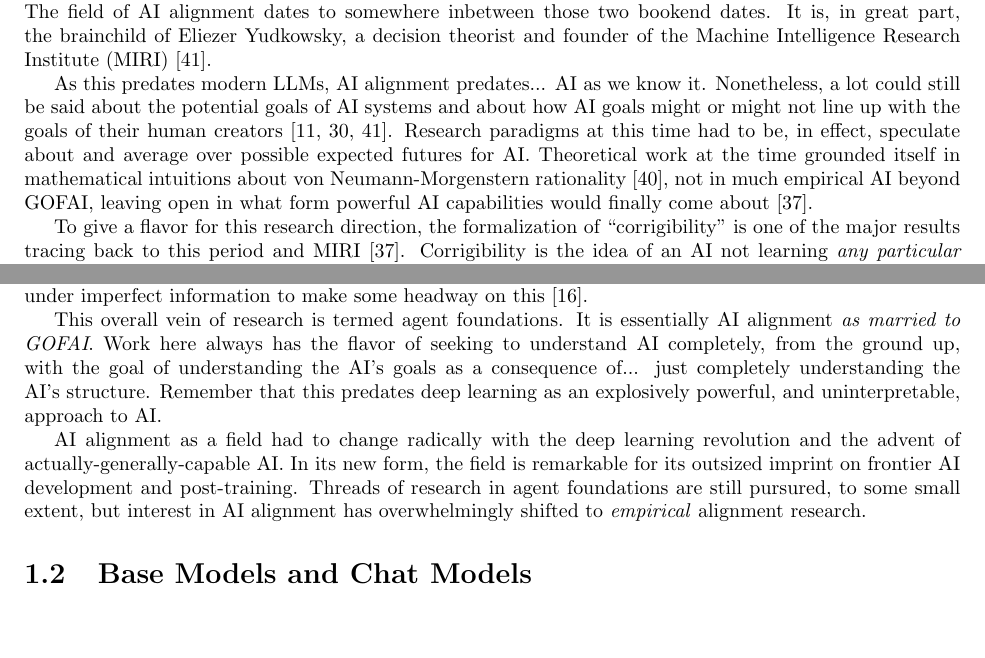
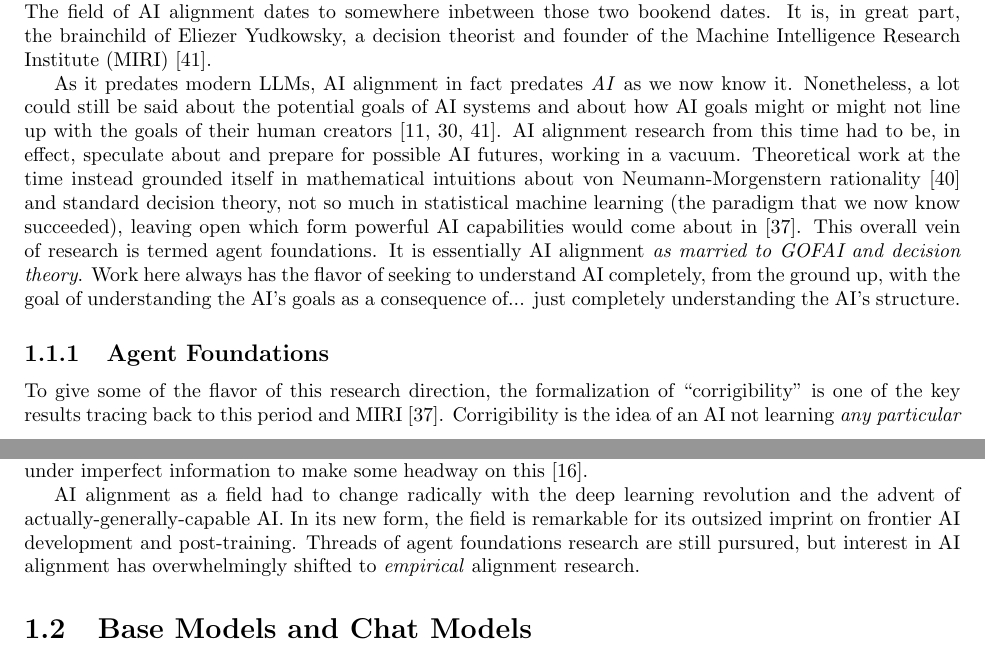
Before and after one commit to simbrain/NeuralNetworksCogSciBook, a LaTeX thesis (SampleContainerDoc.tex, which reads AI_Alignment.tex): two parts of pages 1 and 2 of 14, joined at a grey line, cut so that both start at the same text, the shorter picture padded with empty space. Compiled offline with pdfLaTeX.

Commit message:
fix: readability, subsections

```diff
--- a/AI_Alignment.tex
+++ b/AI_Alignment.tex
@@ -29,20 +29,27 @@ bookend dates. It is, in great part, the brainchild of Eliezer Yudkowsky, a
 decision theorist and founder of the Machine Intelligence Research Institute
 (MIRI) \cite{yudkowsky2008factor}.
 
-As this predates modern LLMs, AI alignment predates... AI as we know it.
-Nonetheless, a lot could still be said about the potential goals of AI systems
-and about how AI goals might or might not line up with the goals of their human
-creators
-\cite{bostrom2014superintelligence,omohundro2008drives,yudkowsky2008factor}.
-Research paradigms at this time had to be, in effect, speculate about and
-average over possible expected futures for AI. Theoretical work at the time
-grounded itself in mathematical intuitions about von Neumann-Morgenstern
-rationality \cite{von1944games}, not in much empirical AI beyond GOFAI, leaving
-open in what form powerful AI capabilities would finally come about
-\cite{soares2015corrigibility}.
+As it predates modern LLMs, AI alignment in fact predates \emph{AI} as we now
+know it. Nonetheless, a lot could still be said about the potential goals of AI
+systems and about how AI goals might or might not line up with the goals of
+their human creators
+\cite{bostrom2014superintelligence,omohundro2008drives,yudkowsky2008factor}. AI
+alignment research from this time had to be, in effect, speculate about and
+prepare for possible AI futures, working in a vacuum. Theoretical work at the
+time instead grounded itself in mathematical intuitions about von
+Neumann-Morgenstern rationality \cite{von1944games} and standard decision
+theory, not so much in statistical machine learning (the paradigm that we now
+know succeeded), leaving open which form powerful AI capabilities would come
+about in \cite{soares2015corrigibility}. This overall vein of research is
+termed agent foundations. It is essentially AI alignment \emph{as married to
+GOFAI and decision theory}. Work here always has the flavor of seeking to
+understand AI completely, from the ground up, with the goal of understanding
+the AI's goals as a consequence of... just completely understanding the AI's
+structure.
 
-To give a flavor for this research direction, the formalization of
-``corrigibility'' is one of the major results tracing back to this period and
+\subsection{Agent Foundations}
+To give some of the flavor of this research direction, the formalization of
+``corrigibility'' is one of the key results tracing back to this period and
 MIRI \cite{soares2015corrigibility}. Corrigibility is the idea of an AI not
 learning \emph{any particular} goals but instead learning to be a generally
 helpful AI assistant (entirely lacking its own goals).\footnote{Paul
@@ -95,19 +102,12 @@ trying to bridge the gap between formal programming and informal reasoning. The
 result uses the notion of a betting equilibrium under imperfect information to
 make some headway on this \cite{garrabrant2020induction}.
 
-This overall vein of research is termed agent foundations. It is essentially AI
-alignment \emph{as married to GOFAI}. Work here always has the flavor of
-seeking to understand AI completely, from the ground up, with the goal of
-understanding the AI's goals as a consequence of... just completely
-understanding the AI's structure. Remember that this predates deep learning as
-an explosively powerful, and uninterpretable, approach to AI.
-
 AI alignment as a field had to change radically with the deep learning
 revolution and the advent of actually-generally-capable AI. In its new form,
 the field is remarkable for its outsized imprint on frontier AI development and
-post-training. Threads of research in agent foundations are still pursured, to
-some small extent, but interest in AI alignment has overwhelmingly shifted to
-\emph{empirical} alignment research.
+post-training. Threads of agent foundations research are still pursured, but
+interest in AI alignment has overwhelmingly shifted to \emph{empirical}
+alignment research.
 
 \section{Base Models and Chat Models}
 % GPT-2 does not have a complete personality. It's like auto-complete on
```
Also changed, not shown: AI_Alignment.tex (22 more changed lines).
